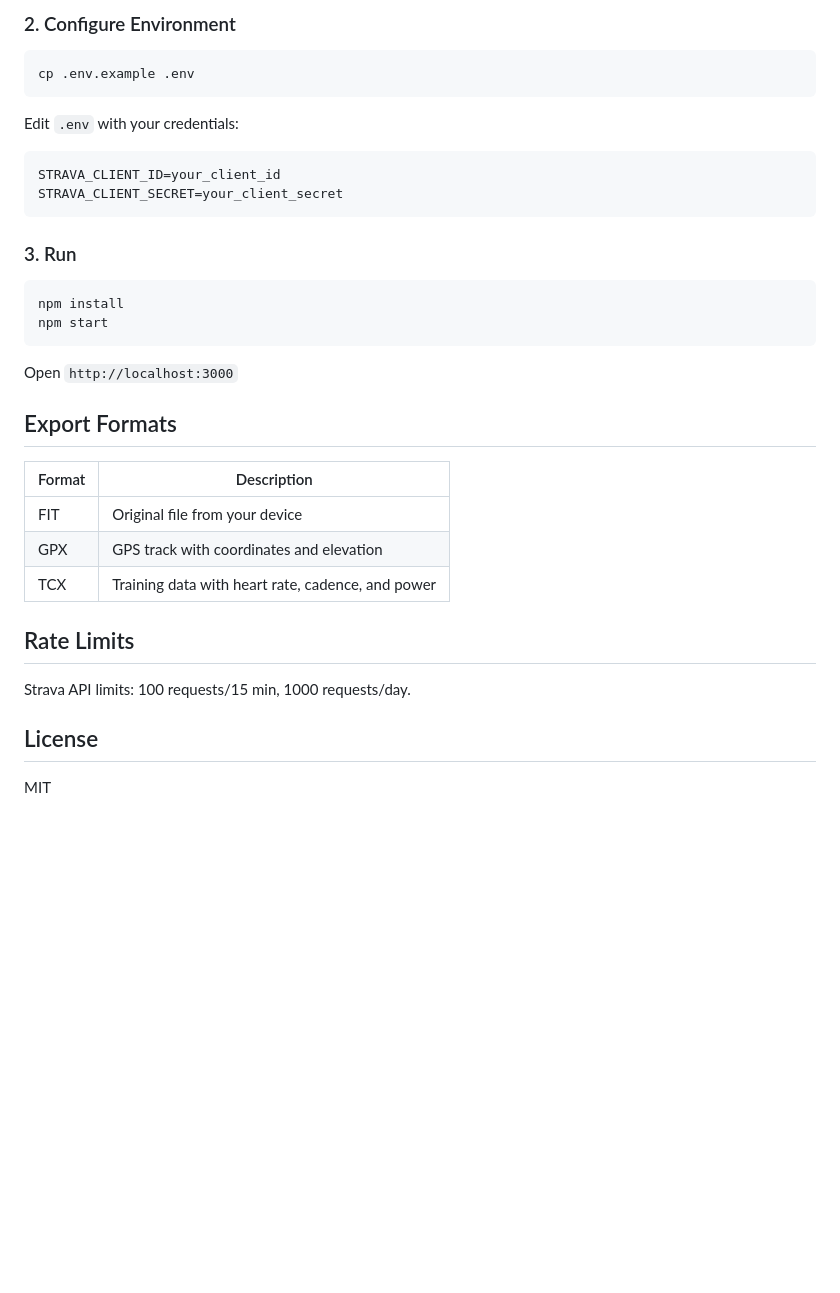
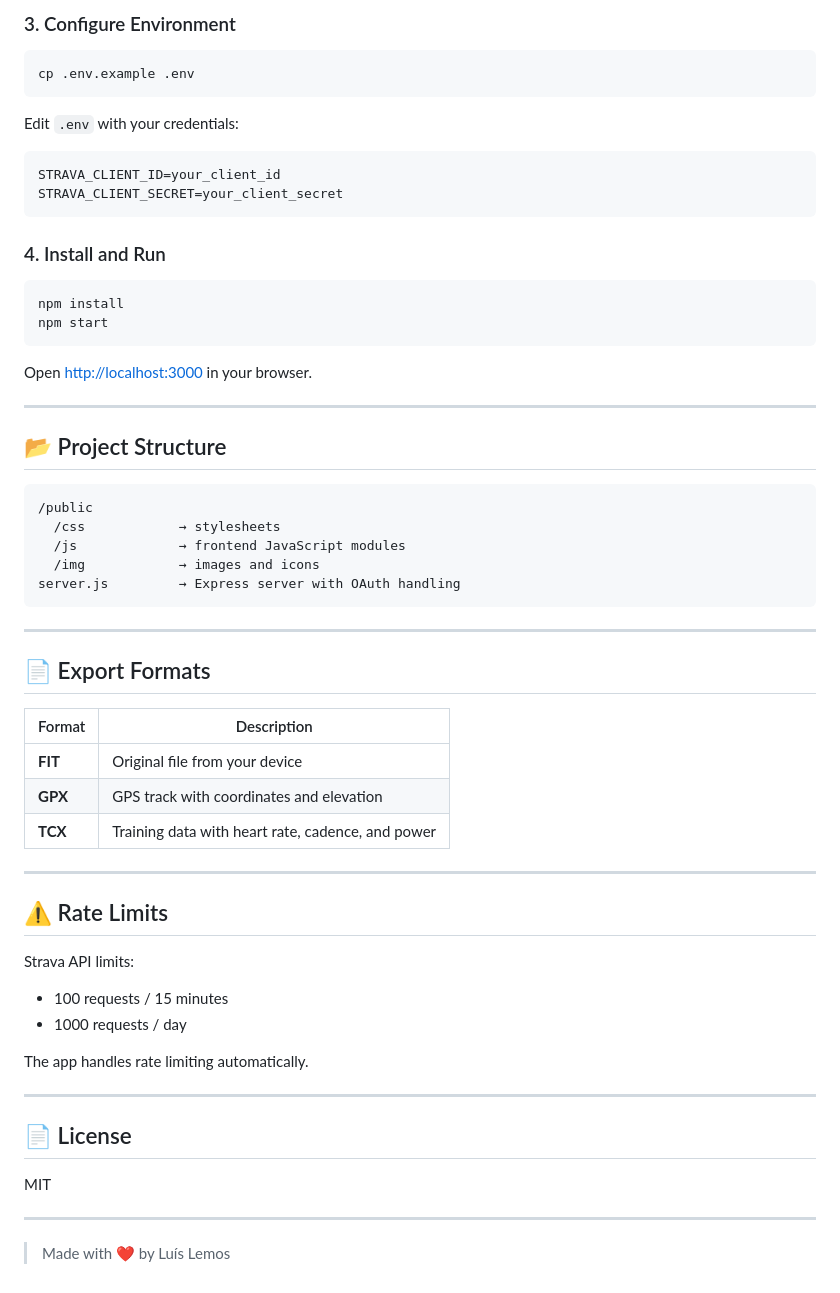
Before and after one commit to luisandrelemos/Strava-Activity-Exporter, a Markdown page: README.md, the part around one of its changes. Drawn GitHub-style; blank space fills up the shorter version.

````diff
--- a/README.md
+++ b/README.md
@@ -22,5 +52,5 @@ Export your Strava activities to GPX, TCX, or FIT formats.
 
-### 2. Configure Environment
+### 3. Configure Environment
 
 ```bash
 cp .env.example .env
@@ -33,27 +63,53 @@ STRAVA_CLIENT_ID=your_client_id
 STRAVA_CLIENT_SECRET=your_client_secret
 ```
 
-### 3. Run
+### 4. Install and Run
 
 ```bash
 npm install
 npm start
 ```
 
-Open `http://localhost:3000`
+Open [http://localhost:3000](http://localhost:3000) in your browser.
 
-## Export Formats
+---
+
+## 📂 Project Structure
+
+```
+/public
+  /css            → stylesheets
+  /js             → frontend JavaScript modules
+  /img            → images and icons
+server.js         → Express server with OAuth handling
+```
+
+---
+
+## 📄 Export Formats
 
 | Format | Description |
 |--------|-------------|
-| FIT | Original file from your device |
-| GPX | GPS track with coordinates and elevation |
-| TCX | Training data with heart rate, cadence, and power |
+| **FIT** | Original file from your device |
+| **GPX** | GPS track with coordinates and elevation |
+| **TCX** | Training data with heart rate, cadence, and power |
 
-## Rate Limits
+---
 
-Strava API limits: 100 requests/15 min, 1000 requests/day.
+## ⚠️ Rate Limits
 
-## License
+Strava API limits:
+- 100 requests / 15 minutes
+- 1000 requests / day
+
+The app handles rate limiting automatically.
+
+---
+
+## 📄 License
 
 MIT
+
+---
+
+> Made with ❤️ by Luís Lemos
````
Also changed, not shown: other parts of README.md (+43 -13 lines), public/img/app.png (added), public/img/home.png (added), 4 other files.
